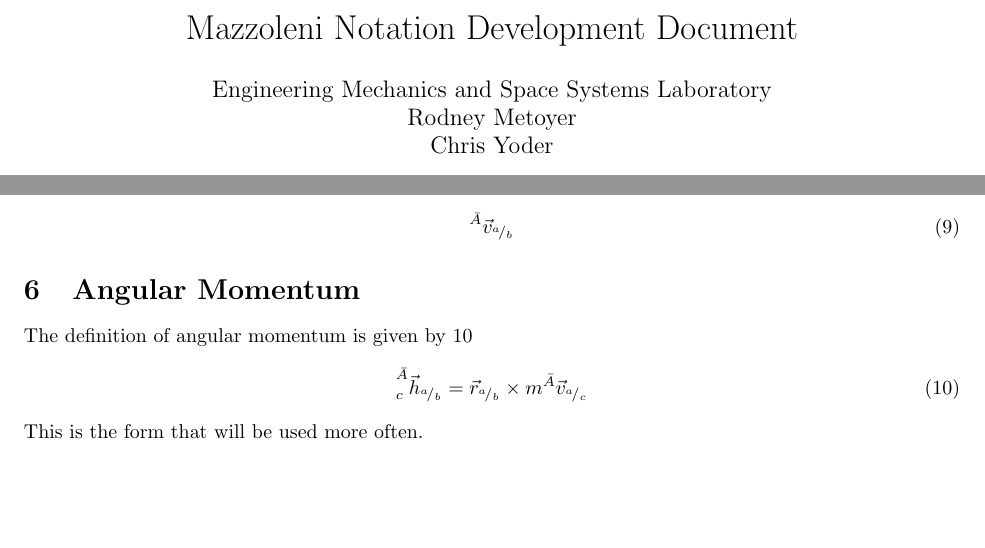
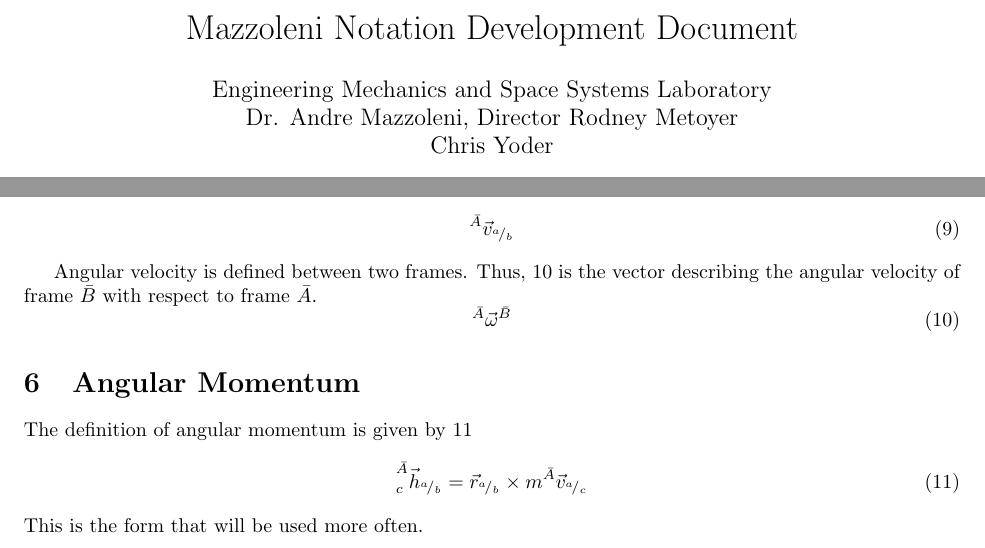
Before and after one commit to EMSSL/maznote, a LaTeX document (notation/maxNoteDev.tex, which reads notation/MazzoleniNotation.sty): two parts of pages 1 and 2 of 3, joined at a grey line, cut so that both start at the same text, the shorter picture padded with empty space. Compiled offline with pdfLaTeX.

Commit message:
Starting to modularize commands.

```diff
--- a/notation/MazzoleniNotation.sty
+++ b/notation/MazzoleniNotation.sty
@@ -4,9 +4,13 @@
 
 %% List of Commands
 % These commands can be migrated to a style sheet when development is finished
-% Generic commands
-\newcommand{\slashfrac}[2]{\ensuremath{{}^{#1}\!/_{#2}}}
-% Mazzoleni notation specific commands
+% command modules
+\newcommand{\slashfrac}[2]{\ensuremath{{}^{#1}\!/_{#2}}} % makes fractions slash style
+\newcommand{\aWRTb}[3]{\ensuremath{^{\refFrame{#2}}\vec{#1}^{\refFrame{#3}}}} % Generic vector #1 property of #3 with respect to #2
+\newcommand{\lUDrD}[4]{\ensuremath{\leftidx{_{#3}^{\bar{#1}}}{\vec{#2}}_{#4}}} % left Up Down right Down
+\newcommand{\lUrD}[3]{\ensuremath{\leftidx{^{\bar{#1}}}{\vec{#2}}_{#3}}} % left Up Down right Down
+
+% Mazzoleni notation commands
 % Frames
 \newcommand{\refFrame}[1]{\ensuremath{\bar{#1}}}
 \newcommand{\refFrameDefIJK}[2]{\ensuremath{\{{#1},\basisVec{i}{#2}, \basisVec{j}{#2}, \basisVec{k}{#2}\}}}
@@ -20,7 +24,12 @@
 
 \newcommand{\velVec}[2]{\ensuremath{^{\bar{#1}}{\vec{#2}}}}
 \newcommand{\velVecP}[4]{\ensuremath{^{\bar{#1}}{\vec{#2}}_{\slashfrac{#3}{#4}}}}
+%\newcommand*\angVel[2]{\ensuremath{^{\refFrame{#1}}\vec{\omega}^{\refFrame{#2}}}}
+\newcommand*\angVel[2]{\aWRTb{\omega}{#1}{#2}}
 
-\newcommand{\angMomFull}[5]{\ensuremath{\leftidx{_{#3}^{\bar{#1}}}{\vec{#2}}_{\slashfrac{#4}{#5}}}}
-\newcommand{\angMom}[4]{\ensuremath{\leftidx{^{\bar{#1}}}{\vec{#2}}_{\slashfrac{#3}{#4}}}}
-\newcommand{\angMomS}[3]{\ensuremath{\leftidx{^{\bar{#1}}}{\vec{#2}}_{#3}}}
+
+\newcommand*\angAccl[2]{\aWRTb{\alpha}{#1}{#2}}
+
+\newcommand{\angMomFull}[5]{\lUDrD{#1}{#2}{#3}{\slashfrac{#4}{#5}}}
+\newcommand{\angMom}[4]{\lUrD{#1}{#2}{\slashfrac{#3}{#4}}}
+\newcommand{\angMomS}[3]{\lUrD{#1}{#2}{#3}}
--- a/notation/maxNoteDev.tex
+++ b/notation/maxNoteDev.tex
@@ -13,6 +13,7 @@
 
 	\title{Mazzoleni Notation Development Document}
 	\author{Engineering Mechanics and Space Systems Laboratory\\
+	Dr. Andre Mazzoleni, Director
 	Rodney Metoyer\\
 	Chris Yoder}
 
@@ -86,6 +87,12 @@
 	\begin{equation}
 	\label{eqn_vecP}
 	\velVecP{A}{v}{a}{b}
+	\end{equation}
+
+	Angular velocity is defined between two frames. Thus, \ref{eqn_angVel} is the vector describing the angular velocity of frame \refFrame{B} with respect to frame \refFrame{A}.
+	\begin{equation}
+	\label{eqn_angVel}
+	\angVel{A}{B}
 	\end{equation}
 
 	\section{Angular Momentum}
```
Also changed, not shown: notation/maxNoteDev.pdf.
